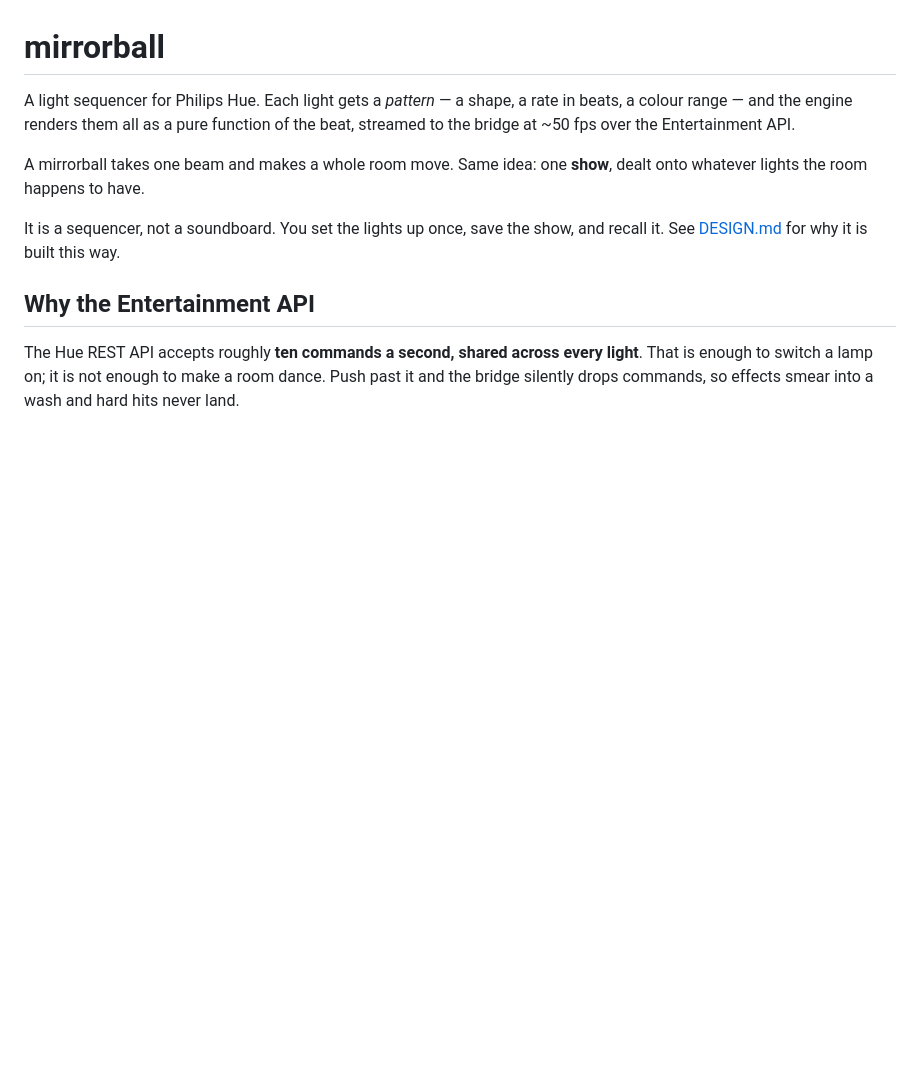
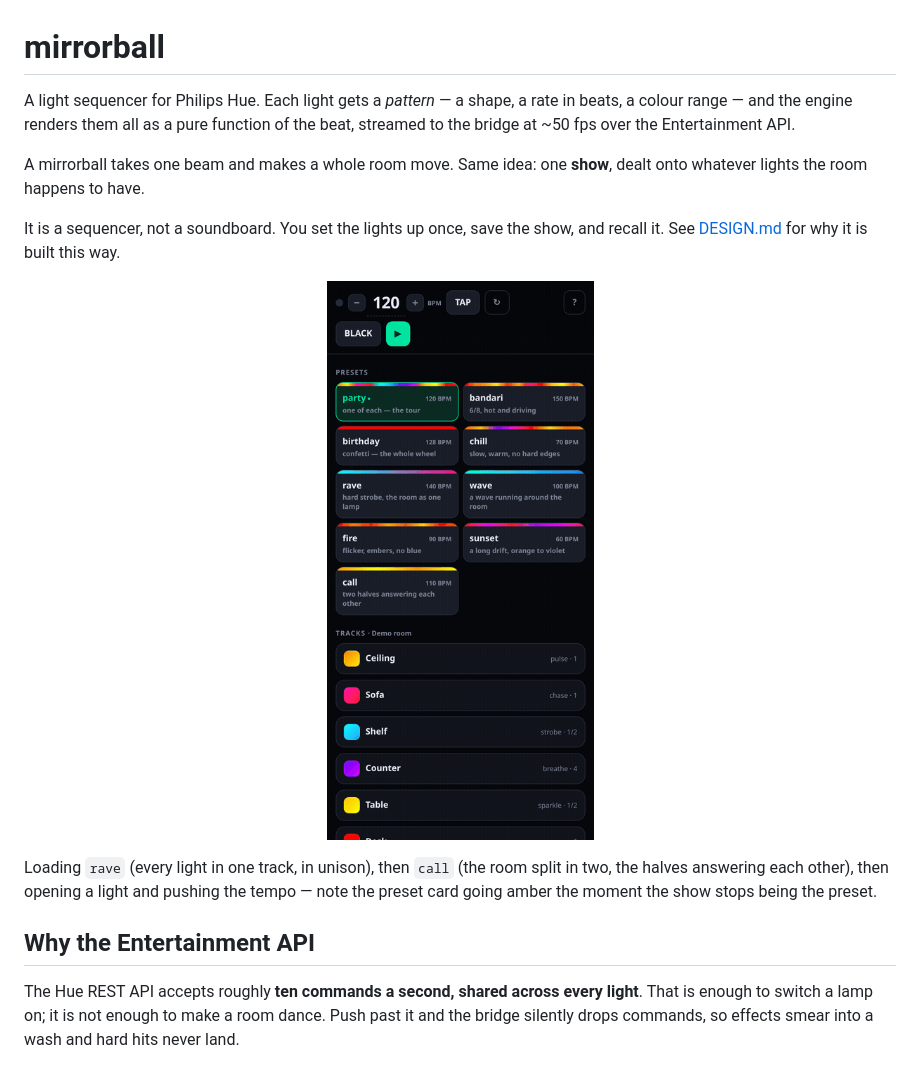
Before and after one commit to SMZ70/mirrorball, a Markdown page: README.md, the part around one of its changes. GitHub-like rendering; pictures changed too: docs/panel.gif (added); blank space fills up the shorter version.

```diff
--- a/README.md
+++ b/README.md
@@ -9,6 +9,15 @@ dealt onto whatever lights the room happens to have.
 
 It is a sequencer, not a soundboard. You set the lights up once, save the show,
 and recall it. See [DESIGN.md](DESIGN.md) for why it is built this way.
+
+<p align="center">
+  <img src="docs/panel.gif" width="380" alt="The panel: loading presets, opening a light, nudging the tempo">
+</p>
+
+Loading `rave` (every light in one track, in unison), then `call` (the room split
+in two, the halves answering each other), then opening a light and pushing the
+tempo — note the preset card going amber the moment the show stops being the
+preset.
 
 ## Why the Entertainment API
 
```
Also changed, not shown: other parts of README.md (+15 -0 lines), docs/editor.png (added), docs/help.png (added), docs/panel.png (added), docs/presets.png (added), 5 other files.
